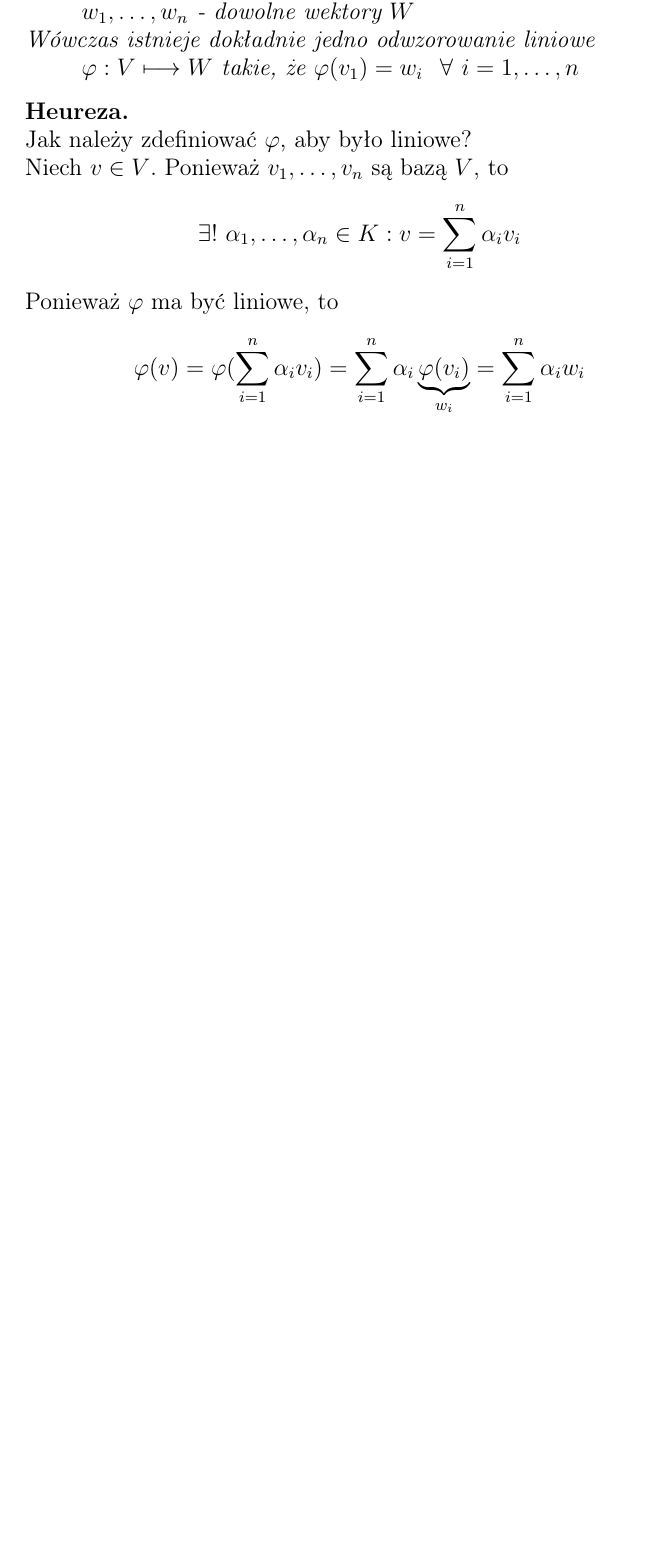
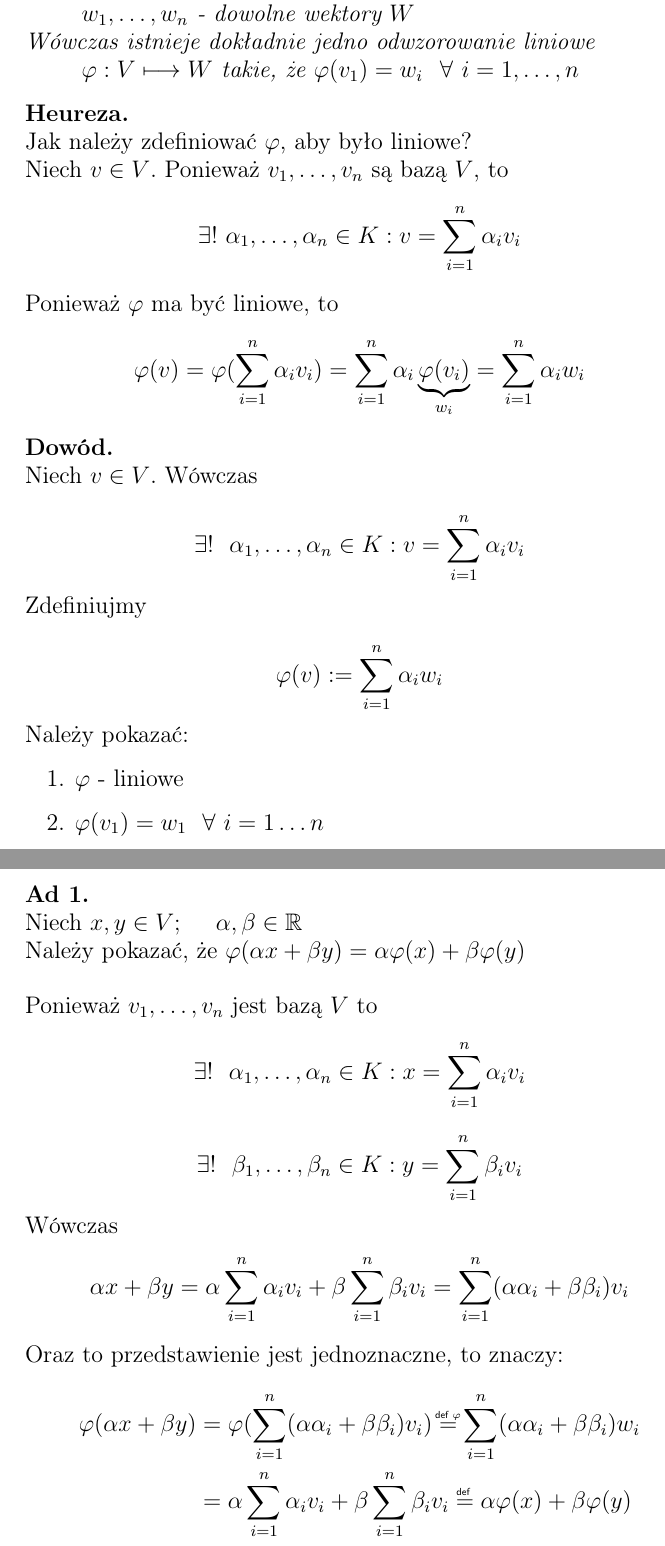
Before and after one commit to hjaremko/alg2-wyklad, a LaTeX document (algebra2.tex): part of page 9 of 9 before the commit and two parts of pages 9 and 10 of 10 after it, the two joined at a grey line, cut so that both start at the same text, the shorter picture padded with empty space. Compiled offline with pdfLaTeX.

Commit message:
Dowod twierdzenia 7.4 ad. 1

```diff
--- a/algebra2.tex
+++ b/algebra2.tex
@@ -22,7 +22,7 @@
 \newtheorem*{conclusion}{Wniosek}
 
 \newcommand\tab[1][1cm]{\hspace*{#1}}
-\newcommand\defeq{\mathrel{\overset{\makebox[0pt]{\mbox{\normalfont\tiny\sffamily def}}}{=}}}
+\newcommand\defeq[1]{\mathrel{\overset{\makebox[0pt]{\mbox{\normalfont\tiny\sffamily def~{#1}}}}{=}}}
 \newcommand\ass{\mathrel{\overset{\makebox[0pt]{\mbox{\normalfont\tiny\sffamily zał}}}{=}}}
 \newcommand\one{\mathrel{\overset{\makebox[0pt]{\mbox{\normalfont\tiny\sffamily 1)}}}{=}}}
 \newcommand\two{\mathrel{\overset{\makebox[0pt]{\mbox{\normalfont\tiny\sffamily 2)}}}{=}}}
@@ -488,4 +488,59 @@
         = \sum_{i = 1}^{n} \alpha_i \underbrace{\varphi(v_i)}_{w_i} = \sum_{i = 1}^{n} \alpha_i w_i
     \end{equation*}
 
+    \large{\textbf{Dowód.}} \\
+    Niech $ v \in V $. Wówczas
+
+    \begin{equation*}
+        \exists ! ~~ \alpha_1, \ldots, \alpha_n \in K:
+        v = \sum_{i = 1}^{n} \alpha_i v_i
+    \end{equation*}
+
+    Zdefiniujmy
+
+    \begin{equation*}
+        \varphi(v) := \sum_{i = 1}^{n} \alpha_i w_i
+    \end{equation*}
+
+    Należy pokazać:
+    \begin{enumerate}
+        \item
+            $ \varphi $ - liniowe
+        \item $\varphi(v_1) = w_1 ~~ \forall ~ i = 1 \ldots n $
+    \end{enumerate}
+
+    \large{\textbf{Ad 1.}} \\
+    Niech $ x, y \in V; ~~~~\alpha, \beta \in \mathbb{R} $ \\
+    Należy pokazać, że $ \varphi( \alpha x + \beta y ) =
+    \alpha \varphi(x) + \beta \varphi(y) $ \\
+
+    Ponieważ $ v_1, \ldots, v_n $ jest bazą $ V $ to
+    \begin{equation*}
+        \exists ! ~~ \alpha_1, \ldots, \alpha_n \in K:
+        x = \sum_{i = 1}^{n} \alpha_i v_i
+    \end{equation*}
+
+    \begin{equation*}
+        \exists ! ~~ \beta_1, \ldots, \beta_n \in K:
+        y = \sum_{i = 1}^{n} \beta_i v_i
+    \end{equation*}
+
+    Wówczas
+    \begin{equation*}
+        \alpha x + \beta y = \alpha \sum_{i = 1}^{n} \alpha_i v_i
+        + \beta \sum_{i = 1}^{n} \beta_i v_i
+        = \sum_{i = 1}^{n} ( \alpha \alpha_i + \beta \beta_i )v_i
+    \end{equation*}
+
+    Oraz to przedstawienie jest jednoznaczne, to znaczy:
+
+    \begin{equation*}
+        \begin{aligned}
+            \varphi( \alpha x + \beta y ) & = \varphi (  \sum_{i = 1}^{n} ( \alpha \alpha_i + \beta \beta_i )v_i )
+            \defeq{$\varphi$} \sum_{i = 1}^{n} ( \alpha \alpha_i + \beta \beta_i )w_i\\
+            & = \alpha \sum_{i = 1}^{n} \alpha_i v_i + \beta \sum_{i = 1}^{n} \beta_i v_i
+            \defeq{} \alpha \varphi(x) + \beta \varphi(y)
+        \end{aligned}
+    \end{equation*}
+
 \end{document}
```
Also changed, not shown: algebra2.pdf.
